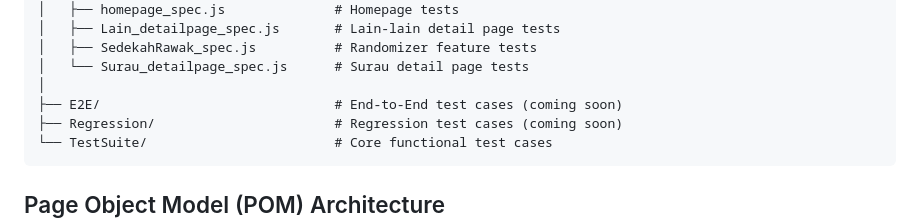
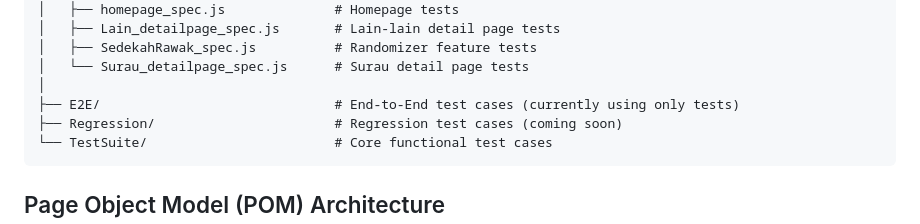
Before and after one commit to aerryasmani/QA_Sedekahje, a Markdown page: README.md, the part around the change. Rendered like a GitHub page.

````diff
--- a/README.md
+++ b/README.md
@@ -20,7 +20,7 @@ tests/
 │   ├── SedekahRawak_spec.js          # Randomizer feature tests
 │   └── Surau_detailpage_spec.js      # Surau detail page tests
 │
-├── E2E/                              # End-to-End test cases (coming soon)
+├── E2E/                              # End-to-End test cases (currently using only tests)
 ├── Regression/                       # Regression test cases (coming soon)
 └── TestSuite/                        # Core functional test cases
 ```
````
